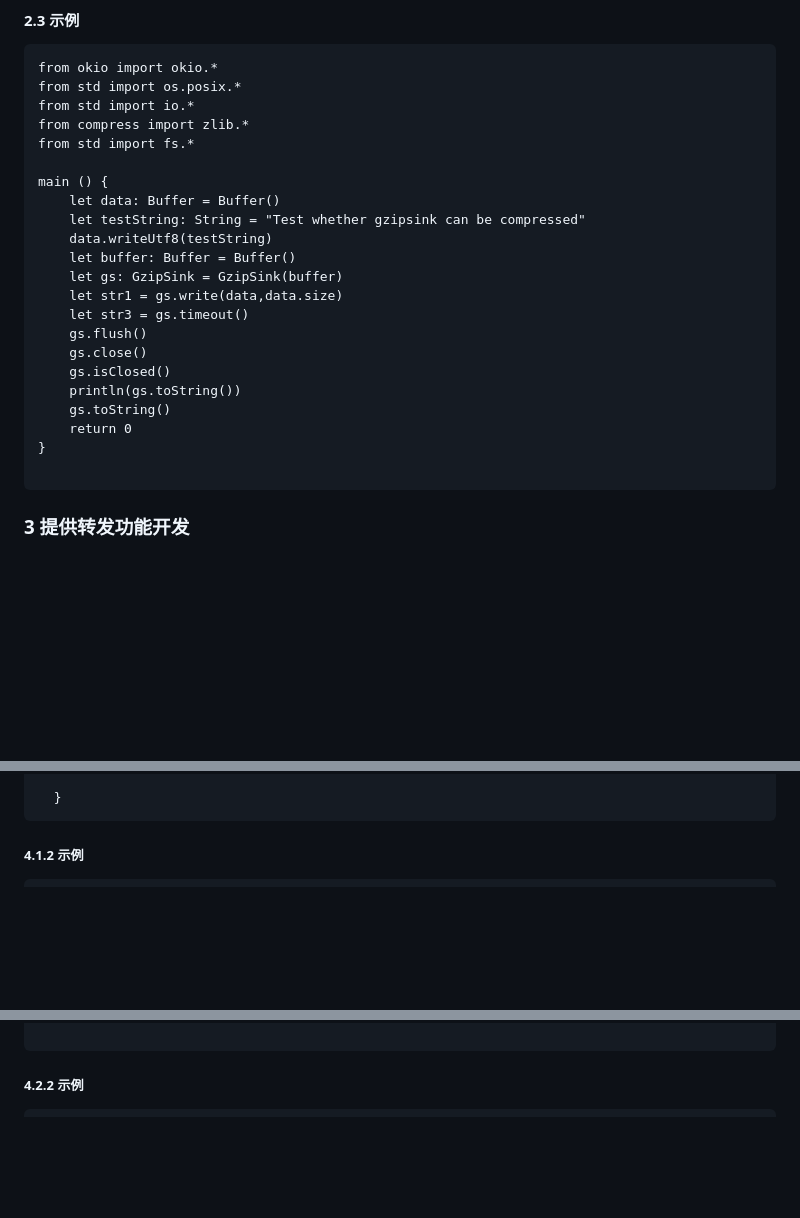
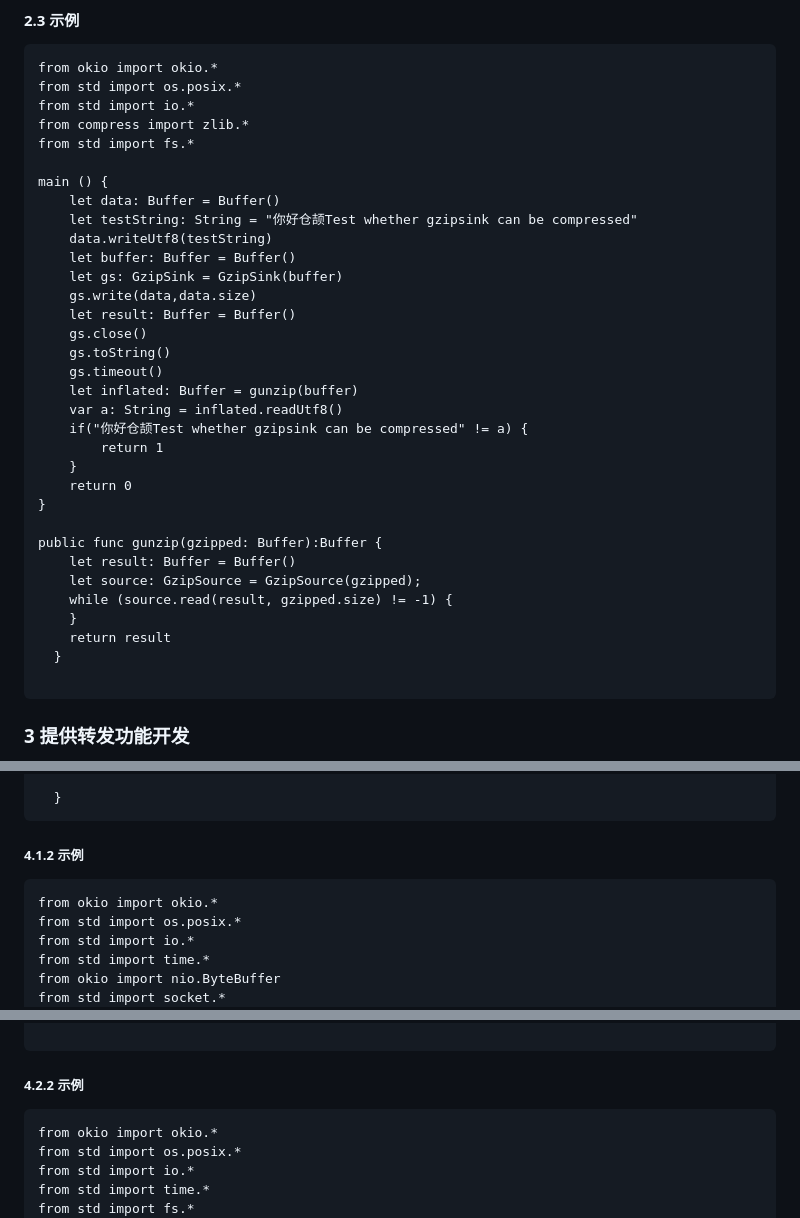
Before and after one commit to cangjielanguage-tpc/io4cj, a Markdown page: doc/feature_api.md, 3 parts joined by grey strips. Rendered like a GitHub page; blank space fills up the shorter version.

Commit message:
feature_doc

````diff
--- a/doc/feature_api.md
+++ b/doc/feature_api.md
@@ -3049,19 +3049,30 @@ from std import fs.*
 
 main () {
     let data: Buffer = Buffer()
-    let testString: String = "Test whether gzipsink can be compressed"
+    let testString: String = "你好仓颉Test whether gzipsink can be compressed"
     data.writeUtf8(testString)
     let buffer: Buffer = Buffer()
     let gs: GzipSink = GzipSink(buffer)
-    let str1 = gs.write(data,data.size)
-    let str3 = gs.timeout()
-    gs.flush()
+    gs.write(data,data.size)
+    let result: Buffer = Buffer()
     gs.close()
-    gs.isClosed()
-    println(gs.toString())
     gs.toString()
+    gs.timeout()
+    let inflated: Buffer = gunzip(buffer)
+    var a: String = inflated.readUtf8()
+    if("你好仓颉Test whether gzipsink can be compressed" != a) {
+        return 1
+    }
     return 0
 }
+
+public func gunzip(gzipped: Buffer):Buffer {
+    let result: Buffer = Buffer()
+    let source: GzipSource = GzipSource(gzipped);
+    while (source.read(result, gzipped.size) != -1) {
+    }
+    return result
+  }
 
 ```
 
@@ -3533,6 +3543,12 @@ HashingSource 类 继承了ForwardingSource抽象类，调用具体算法，返
 ##### 4.1.2 示例
 
 ```cangjie
+from okio import okio.*
+from std import os.posix.*
+from std import io.*
+from std import time.*
+from okio import nio.ByteBuffer
+from std import socket.*
 main () {
 	var source: Buffer = Buffer()
     var sink: Buffer = Buffer()
@@ -3584,6 +3600,11 @@ Pipe 类 okio管道类，使用一个缓冲区来解耦源和接收器。该缓
 ##### 4.2.2 示例
 
 ```cangjie
+from okio import okio.*
+from std import os.posix.*
+from std import io.*
+from std import time.*
+from std import fs.*
 main () {
 	let pi: Pipe = Pipe(100)
     let bu: Buffer = Buffer()
````
Also changed, not shown: other parts of doc/feature_api.md (+0 -1 lines).
